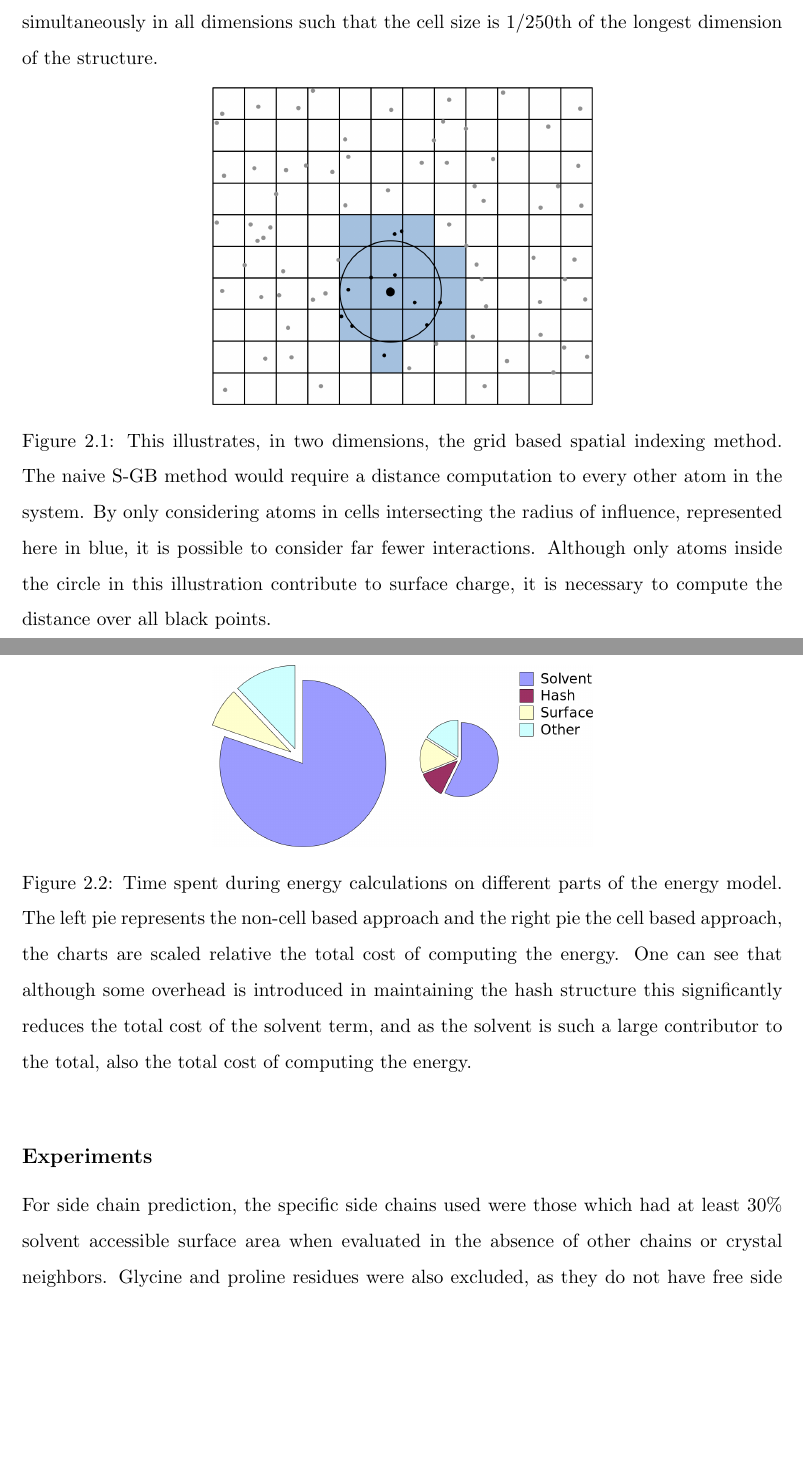
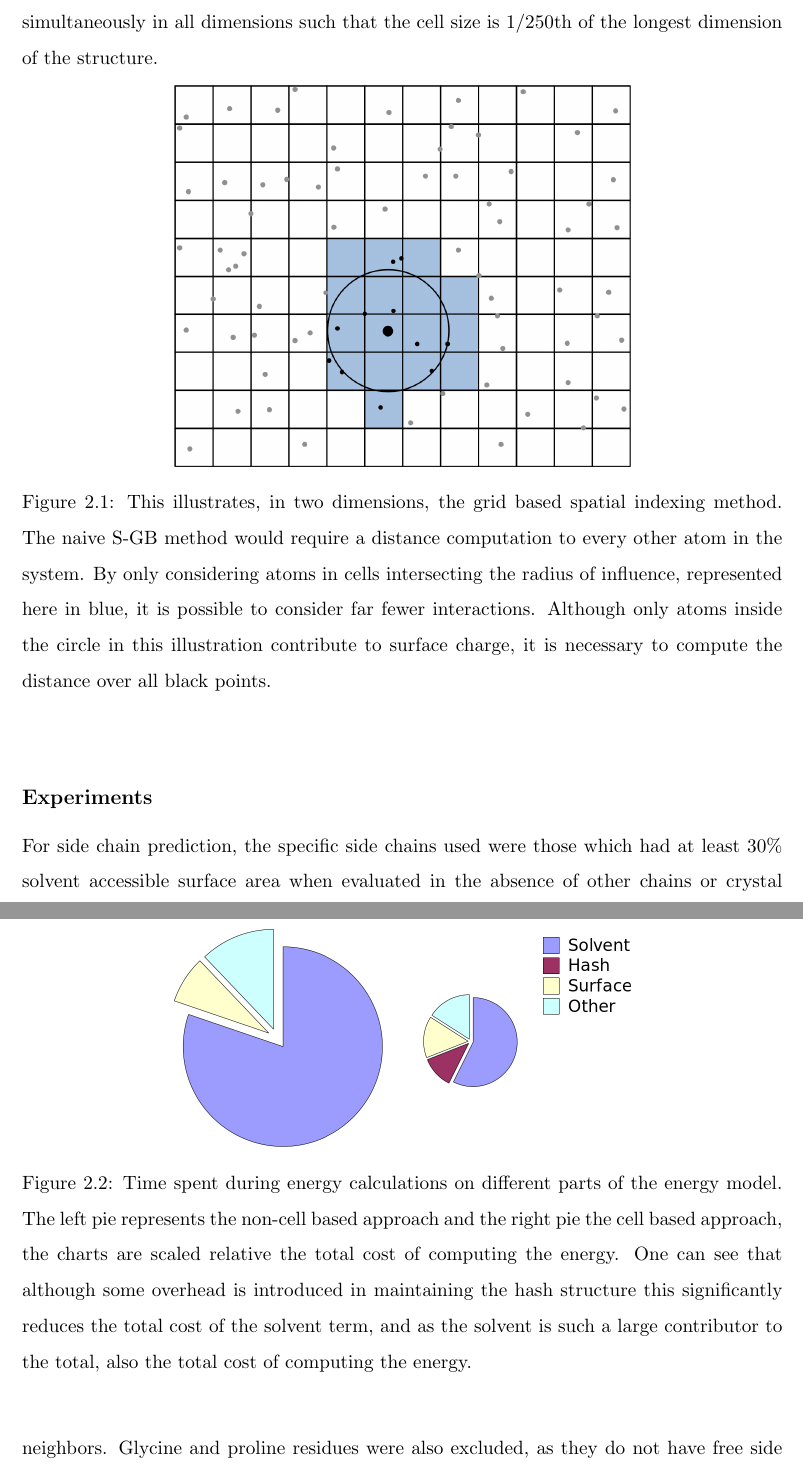
Before and after one commit to jbylund/columbia_thesis, a LaTeX thesis (thesis.tex, which reads cell_based_solvent/methods.tex): two parts of pages 33 and 34 of 41, joined at a grey line, cut so that both start at the same text, the shorter picture padded with empty space. Compiled offline with pdfLaTeX; a missing bibliography style is replaced by a similar one.

Commit message:
Adjusting figure sizes.

```diff
--- a/cell_based_solvent/methods.tex
+++ b/cell_based_solvent/methods.tex
@@ -46,9 +46,9 @@ In the present implementation, cell size is at first set to 2.745 angstroms, and
 If the number of cells that this would require is unmanageably large, cells are then grown simultaneously in all dimensions such that the cell size is 1/250th of the longest dimension of the structure.
 
 % cells figure, pretty
-\begin{figure}[H]
+\begin{figure}[h]
 \begin{center}
-\includegraphics[width=3in]{figures/grid4_crop.png}
+\includegraphics[width=0.6\textwidth]{figures/grid4_crop.png}
 \caption{This illustrates, in two dimensions, the grid based spatial indexing method.
 The naive S-GB method would require a distance computation to every other atom in the system.
 By only considering atoms in cells intersecting the radius of influence, represented here in blue, it is possible to consider far fewer interactions.
@@ -58,9 +58,9 @@ Although only atoms inside the circle in this illustration contribute to surface
 \end{figure}
 
 % side by side performance comparison figure
-\begin{figure}[H]
+\begin{figure}[h]
 \begin{center}
-\includegraphics[width=3in]{figures/side_by_side.png}
+\includegraphics[width=0.6\textwidth]{figures/side_by_side.png}
 \caption{Time spent during energy calculations on different parts of the energy model.
 The left pie represents the non-cell based approach and the right pie the cell based approach, the charts are scaled relative the total cost of computing the energy.
 One can see that although some overhead is introduced in maintaining the hash structure this significantly reduces the total cost of the solvent term, and as the solvent is such a large contributor to the total, also the total cost of computing the energy.}
```
Also changed, not shown: cell_based_solvent/results.tex (+1 -1 lines), thesis.tex (+1 -0 lines), joseph_bylund_thesis.pdf.
